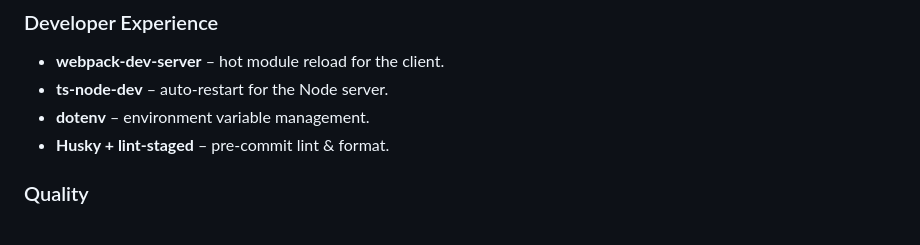
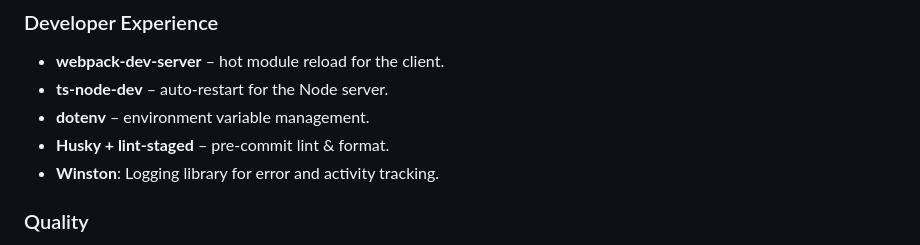
Before and after one commit to adimalka14/battleship-game, a Markdown page: README.md, the part around the change. Rendered like a GitHub page.

```diff
--- a/README.md
+++ b/README.md
@@ -37,6 +37,8 @@ A real‑time, two‑player Battleship game: open the link, share a 6‑digit ro
 * **ts‑node‑dev** – auto‑restart for the Node server.
 * **dotenv** – environment variable management.
 * **Husky + lint‑staged** – pre‑commit lint & format.
+* **Winston**: Logging library for error and activity tracking.
+
 
 ### Quality
 
```
